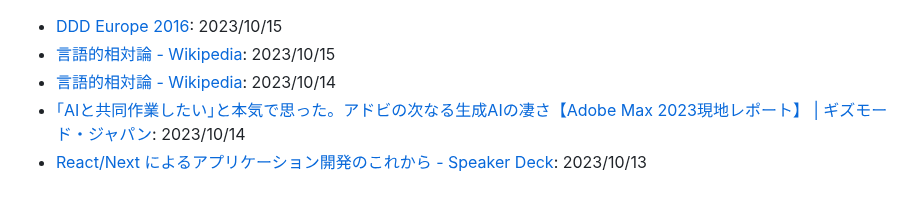
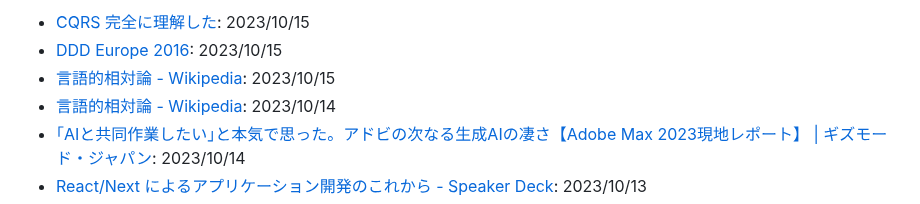
Before and after one commit to yoshikouki/yoshikouki, a Markdown page: Inputs.md, the part around the change. Rendered like a GitHub page.

Commit message:
Add Input by GitHub Actions

```diff
--- a/Inputs.md
+++ b/Inputs.md
@@ -1,3 +1,4 @@
+- [CQRS 完全に理解した](https://zenn.dev/shmi593/articles/c1baeb2d453929): 2023/10/15
 - [DDD Europe 2016](https://www.zweitag.de/en/blog-article/ddd-europe-2016): 2023/10/15
 - [言語的相対論 - Wikipedia](https://ja.m.wikipedia.org/wiki/%E8%A8%80%E8%AA%9E%E7%9A%84%E7%9B%B8%E5%AF%BE%E8%AB%96): 2023/10/15
 - [言語的相対論 - Wikipedia](https://ja.m.wikipedia.org/wiki/%E8%A8%80%E8%AA%9E%E7%9A%84%E7%9B%B8%E5%AF%BE%E8%AB%96): 2023/10/14
```
